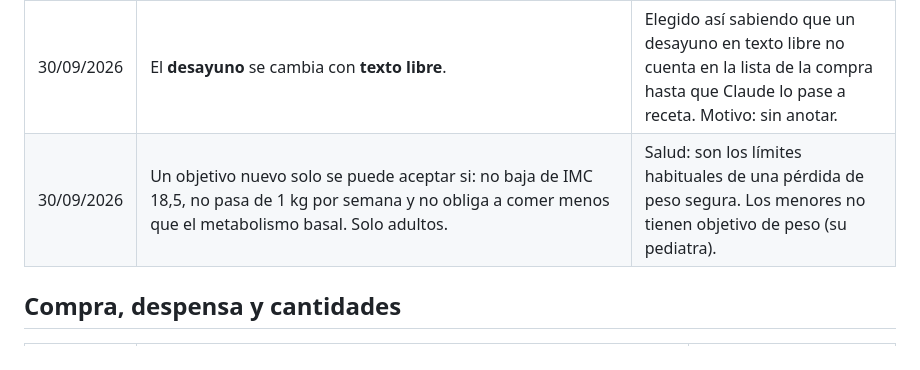
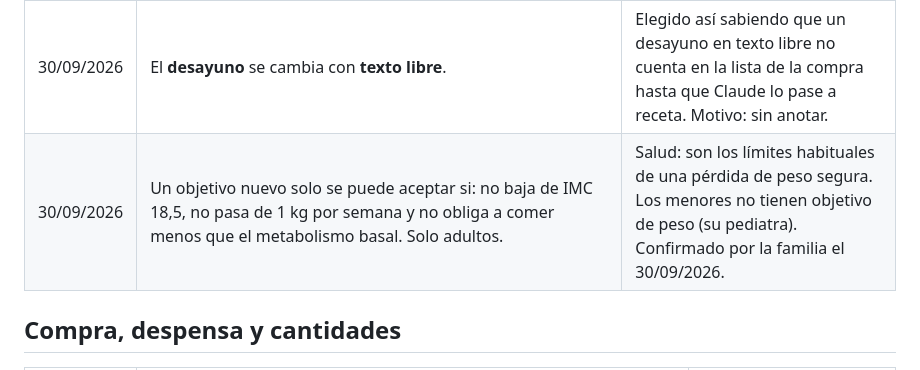
Before and after one commit to colladoterroba-desing/AgenteMenu, a Markdown page: decisions.md, the part around the change. GitHub-like rendering.

Commit message:
decisions.md: límites del objetivo de peso confirmados
Co-Authored-By: Claude Opus 5.5 <noreply@anthropic.com>
Claude-Session: https://claude.ai/code/session_019riR6bFMR6GFtjALyf9kGz

```diff
--- a/decisions.md
+++ b/decisions.md
@@ -38,7 +38,7 @@ Cuando no se anotó el motivo en su momento, figura «sin anotar».
 | 30/09/2026 | **Alias en lugar de siglas** en la web y los PDF: CCT = Cristina, RFA = Ricardo, RFC = Ricardo hijo, AFC = Alicia. Los datos siguen usando las siglas por dentro. | Que la página se lea con nombres y no con siglas. |
 | 30/09/2026 | Desde la ficha de cada persona se puede cambiar el **peso** (queda un registro con la fecha), el **objetivo** (peso y/o plazo, con «¿Aceptar?» Sí/No), los **gustos** y el **desayuno**. Se guarda en la página (colección `perfil`). La ficha se recalcula al momento; el menú, las raciones y la compra se ajustan cuando los datos se copian al proyecto y se regenera la página. | Recalcular también el menú y la compra en la página era bastante más trabajo y más fácil que fallara. Es como ya funcionan la despensa y el diario. |
 | 30/09/2026 | El **desayuno** se cambia con **texto libre**. | Elegido así sabiendo que un desayuno en texto libre no cuenta en la lista de la compra hasta que Claude lo pase a receta. Motivo: sin anotar. |
-| 30/09/2026 | Un objetivo nuevo solo se puede aceptar si: no baja de IMC 18,5, no pasa de 1 kg por semana y no obliga a comer menos que el metabolismo basal. Solo adultos. | Salud: son los límites habituales de una pérdida de peso segura. Los menores no tienen objetivo de peso (su pediatra). |
+| 30/09/2026 | Un objetivo nuevo solo se puede aceptar si: no baja de IMC 18,5, no pasa de 1 kg por semana y no obliga a comer menos que el metabolismo basal. Solo adultos. | Salud: son los límites habituales de una pérdida de peso segura. Los menores no tienen objetivo de peso (su pediatra). Confirmado por la familia el 30/09/2026. |
 
 ## Compra, despensa y cantidades
 
```
